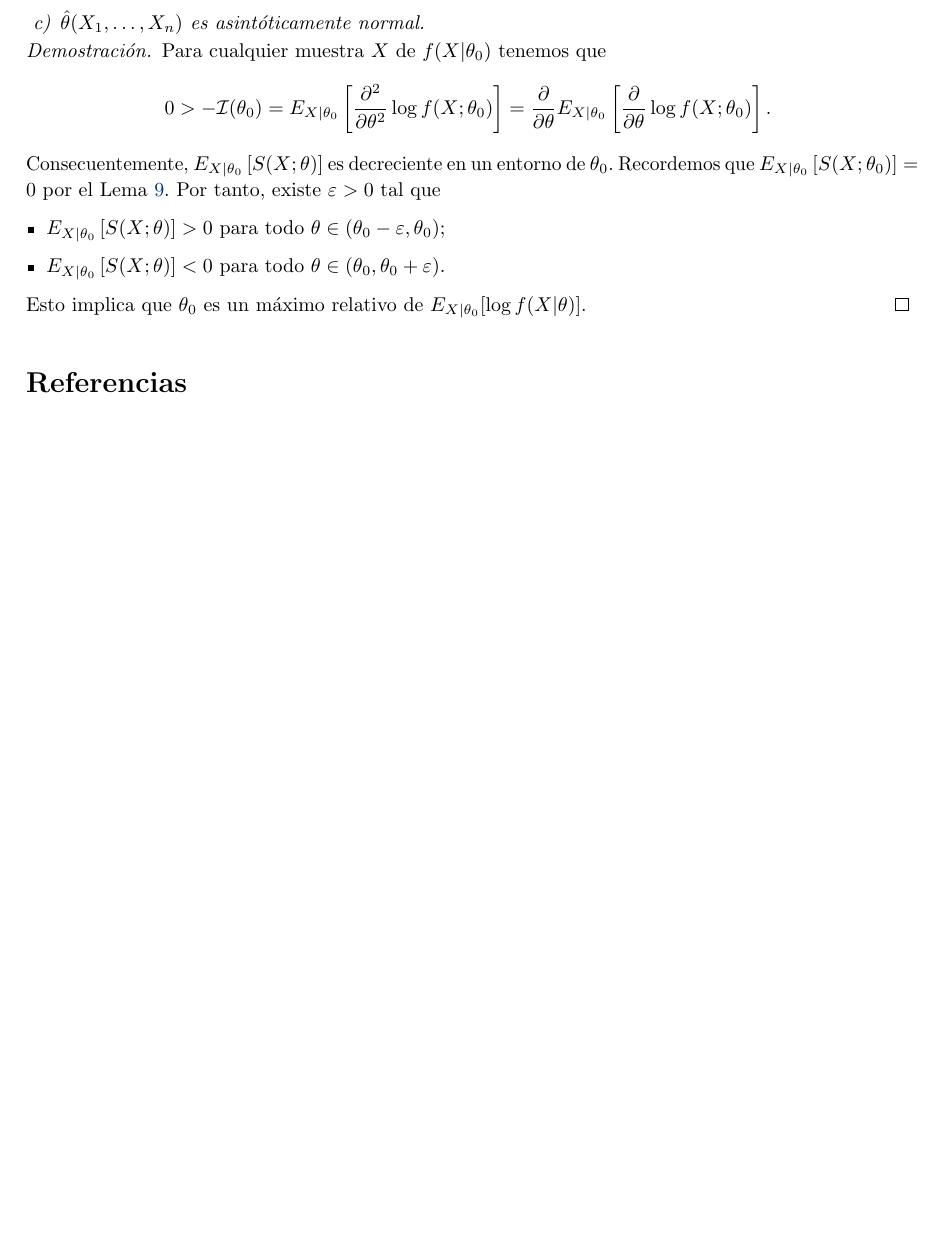
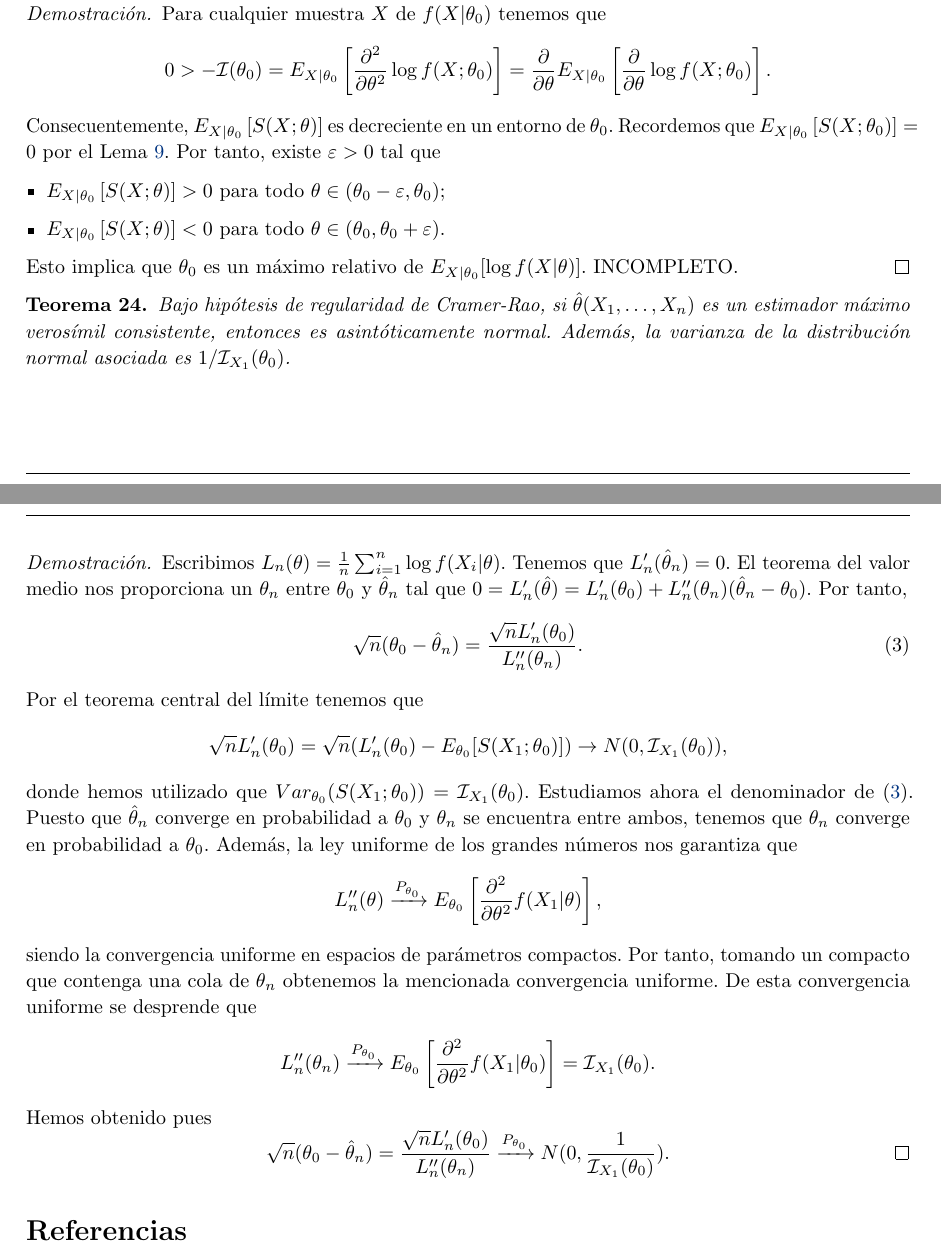
Before and after one commit to andreshp/math-notes, a LaTeX document (StatisticalInference/inference.tex): part of page 22 of 23 before the commit and two parts of pages 22 and 23 of 23 after it, the two joined at a grey line, cut so that both start at the same text, the shorter picture padded with empty space. The pictures show the PDF file StatisticalInference/inference.pdf that the author committed with the source.

Commit message:
Typos and last theorem

```diff
--- a/StatisticalInference/inference.tex
+++ b/StatisticalInference/inference.tex
@@ -997,7 +997,7 @@ Sea $X_1, \ldots, X_n$ una muestra de un fenómeno con función de distribución
 
     \begin{prop} \label{prop:desigualdad}
         Sea $X = (X_1, \ldots, X_n)$ una muestra de $f(X;\theta_0)$. Entonces, para cada $\theta_1 \in \Omega$ se tiene
-        \[E_{X|\theta_0} \log f(X|\theta_0) \ge E_{X|\theta_0} \log f(X|\theta_0).\]
+        \[E_{X|\theta_0} \log f(X|\theta_0) \ge E_{X|\theta_1} \log f(X|\theta_0).\]
     \end{prop}
     \begin{proof}
         Por la desigualdad de Jenssen obtenemos
@@ -1079,6 +1079,10 @@ Sea $X_1, \ldots, X_n$ una muestra de un fenómeno con función de distribución
 
     La cota de Cramer-Rao nos dice que si la información de Ficher en $\theta$ es pequeña, entonces cualquier estimador insesgado tendrá una gran varianza y, por tanto, será inestable ante pequeños cambios en la muestra.
 
+    \begin{definition}
+        Un estimador se dice eficiente si alcanza la cota de Cramer-Rao para todo $\theta \in \Omega$.
+    \end{definition}
+
     \subsubsection{Consistencia de sucesiones de estimadores}
 
     Nos interesa que los estimadores tiendan al parámetro de la distribución cuando el tamaño de la muestra diverge. En tal caso, podemos mejorar el resultado del estimador recurriendo a una mayor muestra de la población.
@@ -1148,6 +1151,26 @@ Sea $X_1, \ldots, X_n$ una muestra de un fenómeno con función de distribución
             \item $E_{X|\theta_0} \left[ S(X; \theta) \right] < 0$ para todo $\theta \in (\theta_0, \theta_0 + \varepsilon)$.
         \end{itemize}
         Esto implica que $\theta_0$ es un máximo relativo de $E_{X|\theta_0}[\log f(X|\theta)]$.
+        INCOMPLETO.
+    \end{proof}
+
+    \begin{thm}
+        Bajo hipótesis de regularidad de Cramer-Rao, si $\hat{\theta}(X_1, \ldots, X_n)$ es un estimador máximo verosímil consistente, entonces es asintóticamente normal. Además, la varianza de la distribución normal asociada es $1/\mathcal{I}_{X_1}(\theta_0)$.
+    \end{thm}
+    \begin{proof}
+        Escribimos $L_n(\theta) = \frac{1}{n}\sum_{i = 1}^n \log f(X_i|\theta)$. Tenemos que $L_n'(\hat\theta_n) = 0$. El teorema del valor medio nos proporciona un $\theta_n$ entre $\theta_0$ y $\hat\theta_n$ tal que $0 = L_n'(\hat\theta) = L_n'(\theta_0) + L_n''(\theta_n)(\hat\theta_n - \theta_0)$. Por tanto,
+        \begin{equation} \label{eq:seq-normal}
+            \sqrt{n}(\theta_0 - \hat\theta_n) = \frac{\sqrt{n}L_n'(\theta_0)}{L_n''(\theta_n)}.
+        \end{equation}
+        Por el teorema central del límite tenemos que
+        \[\sqrt{n}L_n'(\theta_0) = \sqrt{n}(L_n'(\theta_0) - E_{\theta_0}[S(X_1; \theta_0)]) \to N(0, \mathcal{I}_{X_1}(\theta_0)),\]
+        donde hemos utilizado que $Var_{\theta_0}(S(X_1; \theta_0)) = \mathcal{I}_{X_1}(\theta_0)$.
+        Estudiamos ahora el denominador de \eqref{eq:seq-normal}. Puesto que $\hat\theta_n$ converge en probabilidad a $\theta_0$ y $\theta_n$ se encuentra entre ambos, tenemos que $\theta_n$ converge en probabilidad a $\theta_0$. Además, la ley uniforme de los grandes números nos garantiza que
+        \[L_n''(\theta) \xrightarrow{P_{\theta_0}} E_{\theta_0}\left[\frac{\partial^2}{\partial \theta^2}f(X_1|\theta)\right],\]
+        siendo la convergencia uniforme en espacios de parámetros compactos. Por tanto, tomando un compacto que contenga una cola de $\theta_n$ obtenemos la mencionada convergencia uniforme. De esta convergencia uniforme se desprende que
+        \[L_n''(\theta_n) \xrightarrow{P_{\theta_0}} E_{\theta_0}\left[\frac{\partial^2}{\partial \theta^2}f(X_1|\theta_0)\right] = \mathcal{I}_{X_1}(\theta_0).\]
+        Hemos obtenido pues
+        \[\sqrt{n}(\theta_0 - \hat\theta_n) = \frac{\sqrt{n}L_n'(\theta_0)}{L_n''(\theta_n)} \rightarrow N(0, \frac{1}{\mathcal{I}_{X_1}(\theta_0)}). \qedhere\]
     \end{proof}
 
 \begin{thebibliography}{99}
```
Also changed, not shown: StatisticalInference/inference.pdf, StatisticalInference/inference.tex (7 more changed lines).
